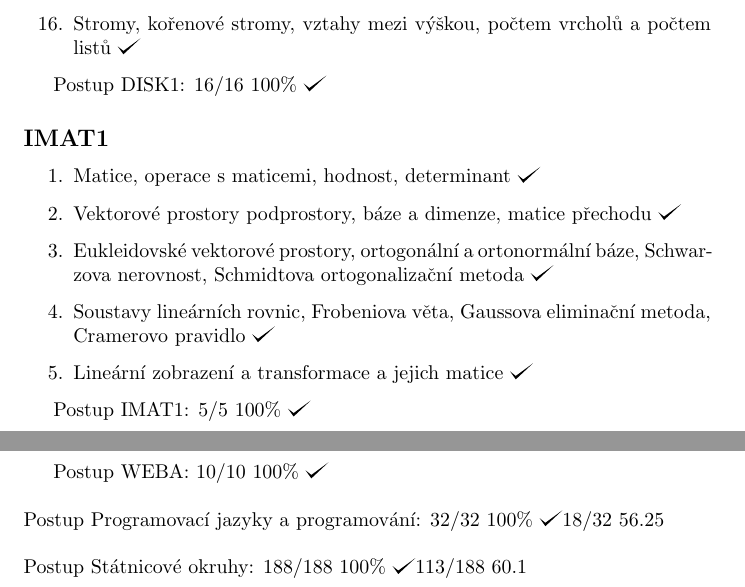
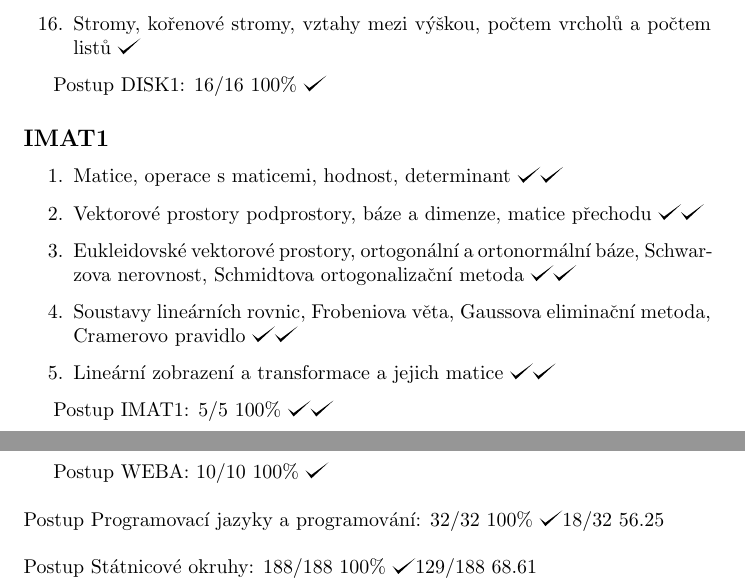
Before and after one commit to hradma10/6.semestr, a LaTeX document (Státnice/Postup státnice/postup.tex): two parts of pages 1 and 9 of 9, joined at a grey line, cut so that both start at the same text. Compiled offline with pdfLaTeX.

Commit message:
6.semestr backup v53

```diff
--- a/Státnice/Postup státnice/postup.tex
+++ b/Státnice/Postup státnice/postup.tex
@@ -39,14 +39,14 @@
 
 	\subsection*{IMAT1}
 	\begin{enumerate}[label=\arabic*.]
-		\item Matice, operace s maticemi, hodnost, determinant \checkmark
-		\item Vektorové prostory podprostory, báze a dimenze, matice přechodu \checkmark
-		\item Eukleidovské vektorové prostory, ortogonální a ortonormální báze, Schwarzova nerovnost, Schmidtova ortogonalizační metoda \checkmark
-		\item Soustavy lineárních rovnic, Frobeniova věta, Gaussova eliminační metoda, Cramerovo pravidlo \checkmark
-		\item Lineární zobrazení a transformace a jejich matice \checkmark
+		\item Matice, operace s maticemi, hodnost, determinant \checkmark \checkmark
+		\item Vektorové prostory podprostory, báze a dimenze, matice přechodu \checkmark \checkmark
+		\item Eukleidovské vektorové prostory, ortogonální a ortonormální báze, Schwarzova nerovnost, Schmidtova ortogonalizační metoda \checkmark \checkmark
+		\item Soustavy lineárních rovnic, Frobeniova věta, Gaussova eliminační metoda, Cramerovo pravidlo \checkmark \checkmark
+		\item Lineární zobrazení a transformace a jejich matice \checkmark \checkmark
 	\end{enumerate}
 
-	Postup IMAT1: 5/5 100\% \checkmark
+	Postup IMAT1: 5/5 100\% \checkmark \checkmark
 
 	\subsection*{IMAT2}
 	\begin{enumerate}[label=\arabic*.]
@@ -338,6 +338,6 @@
 	Postup Programovací jazyky a programování: 32/32 100\% \checkmark 18/32 56.25
 	\newline
 	\newline
-	Postup Státnicové okruhy: 188/188 100\% \checkmark 113/188 60.1
+	Postup Státnicové okruhy: 188/188 100\% \checkmark 129/188 68.61
 
 \end{document}
```
Also changed, not shown: Státnice/Postup státnice/postup.pdf, Státnice/Postup státnice/postup.tex (26 more changed lines), 2 other files.
